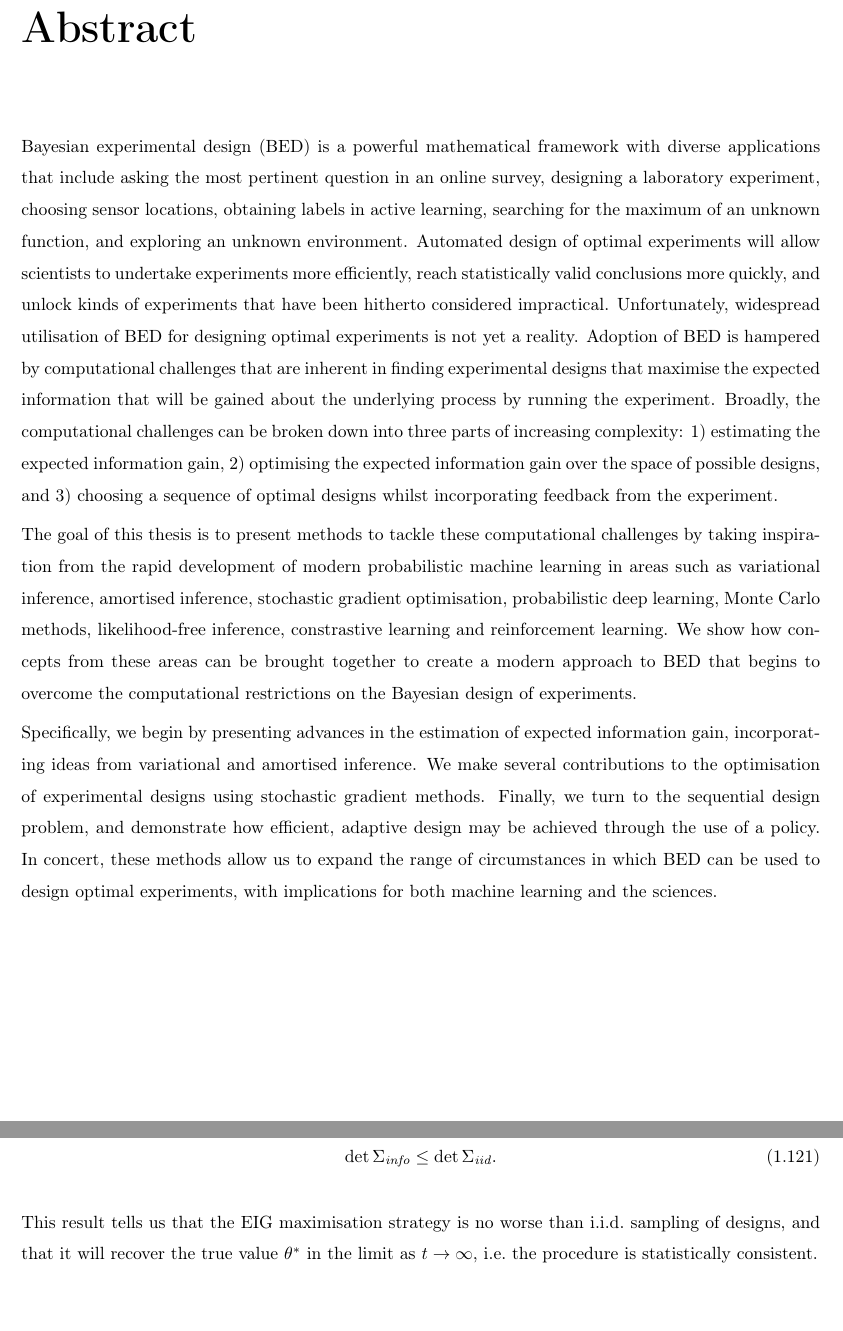
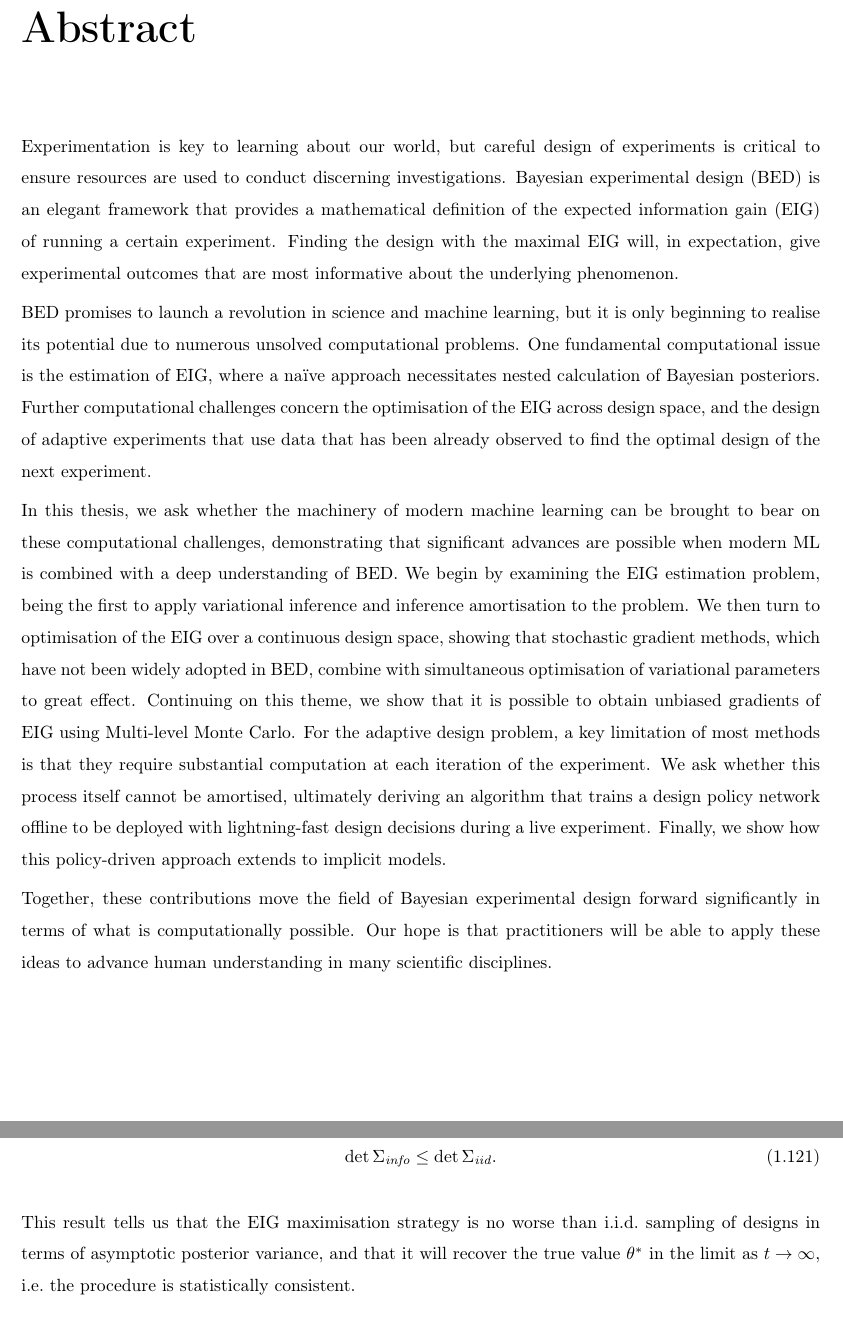
Before and after one commit to ae-foster/thesis_main, a LaTeX thesis (thesis.tex): two parts of pages 2 and 42 of 199, joined at a grey line, cut so that both start at the same text. Compiled offline with pdfLaTeX.

Commit message:
new abstract; couple of tweaks on lit review

```diff
--- a/thesis.tex
+++ b/thesis.tex
@@ -53,20 +53,13 @@
 
 	\newpage
 	\chapter*{Abstract}
-	Bayesian experimental design (BED) is a powerful mathematical framework with diverse applications that include asking the most pertinent question in an online survey, designing a laboratory experiment, choosing sensor locations, obtaining labels in active learning, searching for the maximum of an unknown function, and exploring an unknown environment.
-	Automated design of optimal experiments will allow scientists to undertake experiments more efficiently, reach statistically valid conclusions more quickly, and unlock kinds of experiments that have been hitherto considered impractical.
-	Unfortunately, widespread utilisation of BED for designing optimal experiments is not yet a reality.
-	Adoption of BED is hampered by computational challenges that are inherent in finding experimental designs that maximise the expected information that will be gained about the underlying process by running the experiment.
-	Broadly, the computational challenges can be broken down into three parts of increasing complexity: 1) estimating the expected information gain, 2) optimising the expected information gain over the space of possible designs, and 3) choosing a sequence of optimal designs whilst incorporating feedback from the experiment.
-
-	The goal of this thesis is to present methods to tackle these computational challenges by taking inspiration from the rapid development of modern probabilistic machine learning in areas such as variational inference, amortised inference, stochastic gradient optimisation, probabilistic deep learning, Monte Carlo methods, likelihood-free inference, constrastive learning and reinforcement learning.
-	We show how concepts from these areas can be brought together to create a modern approach to BED that begins to overcome the computational restrictions on the Bayesian design of experiments.
-
-	Specifically, we begin by presenting advances in the estimation of expected information gain, incorporating ideas from variational and amortised inference.
-	We make several contributions to the optimisation of experimental designs using stochastic gradient methods.
-	Finally, we turn to the sequential design problem, and demonstrate how efficient, adaptive design may be achieved through the use of a policy.
-	In concert, these methods allow us to expand the range of circumstances in which BED can be used to design optimal experiments, with implications for both machine learning and the sciences.
-
+	Experimentation is key to learning about our world, but careful design of experiments is critical to ensure resources are used to conduct discerning investigations. Bayesian experimental design (BED) is an elegant framework that provides a mathematical definition of the expected information gain (EIG) of running a certain experiment. Finding the design with the maximal EIG will, in expectation, give experimental outcomes that are most informative about the underlying phenomenon.
+
+	BED promises to launch a revolution in science and machine learning, but it is only beginning to realise its potential due to numerous unsolved computational problems. One fundamental computational issue is the estimation of EIG, where a naïve approach necessitates nested calculation of Bayesian posteriors. Further computational challenges concern the optimisation of the EIG across design space, and the design of adaptive experiments that use data that has been already observed to find the optimal design of the next experiment.
+
+	In this thesis, we ask whether the machinery of modern machine learning can be brought to bear on these computational challenges, demonstrating that significant advances are possible when modern ML is combined with a deep understanding of BED. We begin by examining the EIG estimation problem, being the first to apply variational inference and inference amortisation to the problem. We then turn to optimisation of the EIG over a continuous design space, showing that stochastic gradient methods, which have not been widely adopted in BED, combine with simultaneous optimisation of variational parameters to great effect. Continuing on this theme, we show that it is possible to obtain unbiased gradients of EIG using Multi-level Monte Carlo. For the adaptive design problem, a key limitation of most methods is that they require substantial computation at each iteration of the experiment. We ask whether this process itself cannot be amortised, ultimately deriving an algorithm that trains a design policy network offline to be deployed with lightning-fast design decisions during a live experiment. Finally, we show how this policy-driven approach extends to implicit models.
+
+	Together, these contributions move the field of Bayesian experimental design forward significantly in terms of what is computationally possible. Our hope is that practitioners will be able to apply these ideas to advance human understanding in many scientific disciplines.
 
 	\newpage
 	\chapter*{Acknowledgements}
@@ -1661,7 +1655,7 @@
 		\det \Sigma_\text{info} \le \det \Sigma_\text{iid}.
 		\end{equation}
 	\end{theorem}
-	This result tells us that the EIG maximisation strategy is no worse than i.i.d.~sampling of designs, and that it will recover the true value $\theta^*$ in the limit as $t\to\infty$, i.e.~the procedure is statistically consistent.
+	This result tells us that the EIG maximisation strategy is no worse than i.i.d.~sampling of designs in terms of asymptotic posterior variance, and that it will recover the true value $\theta^*$ in the limit as $t\to\infty$, i.e.~the procedure is statistically consistent.
 
 
 	\subsection{Non-greedy design policies}
```
Also changed, not shown: thesis.tex (3 more changed lines).
